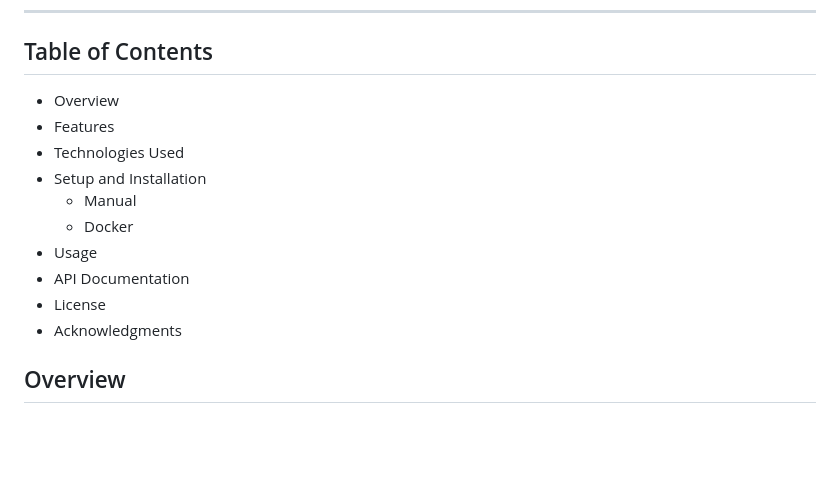
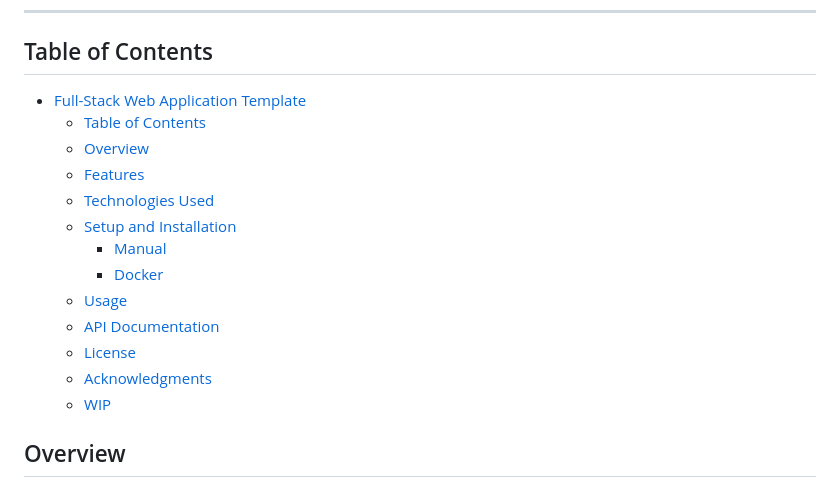
Before and after one commit to cleanupDev/fullstack-webapp-template, a Markdown page: README.md, the part around the change printed below. Rendered like a GitHub page; blank space fills up the shorter version.

Commit message:
fix: hyperlinks in readme

```diff
--- a/README.md
+++ b/README.md
@@ -4,16 +4,19 @@
 
 ## Table of Contents
 
-- Overview
-- Features
-- Technologies Used
-- Setup and Installation
-  - Manual
-  - Docker
-- Usage
-- API Documentation
-- License
-- Acknowledgments
+- [Full-Stack Web Application Template](#full-stack-web-application-template)
+  - [Table of Contents](#table-of-contents)
+  - [Overview](#overview)
+  - [Features](#features)
+  - [Technologies Used](#technologies-used)
+  - [Setup and Installation](#setup-and-installation)
+    - [Manual](#manual)
+    - [Docker](#docker)
+  - [Usage](#usage)
+  - [API Documentation](#api-documentation)
+  - [License](#license)
+  - [Acknowledgments](#acknowledgments)
+  - [WIP](#wip)
 
 ## Overview
 
```
Also changed, not shown: other parts of README.md (+1 -1 lines).
